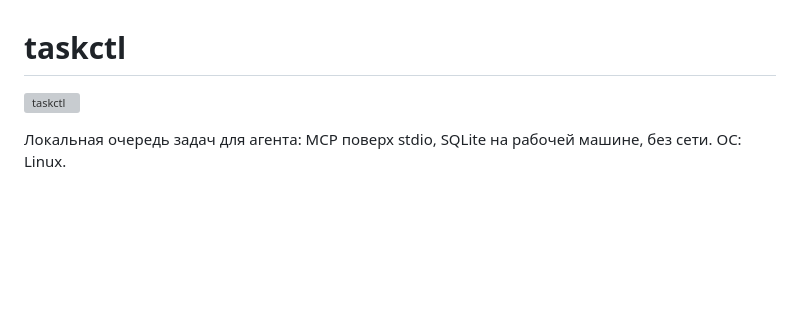
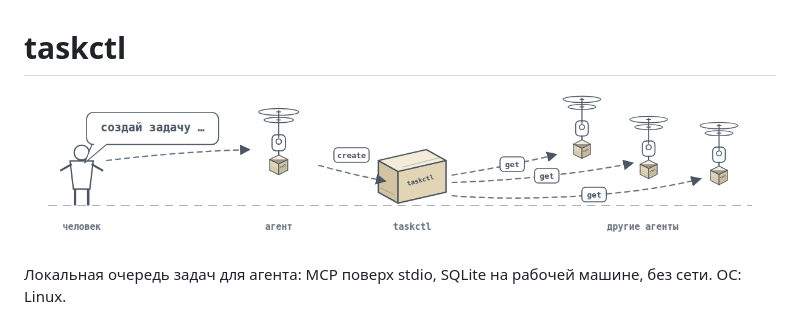
Before and after one commit to AlekseyShibayev/taskctl, a Markdown page: README.md, the part around the change. Drawn GitHub-style; pictures changed too: assets/banner-bcfdd86f.png (added); blank space fills up the shorter version; grey boxes are pictures that could not be loaded.

Commit message:
docs: show the banner as a repo png so every preview renders it

```diff
--- a/README.md
+++ b/README.md
@@ -1,6 +1,6 @@
 # taskctl
 
-![taskctl](assets/banner-bcfdd86f.svg)
+![taskctl](assets/banner-bcfdd86f.png)
 
 Локальная очередь задач для агента: MCP поверх stdio, SQLite на рабочей машине,
 без сети. ОС: Linux.
```
